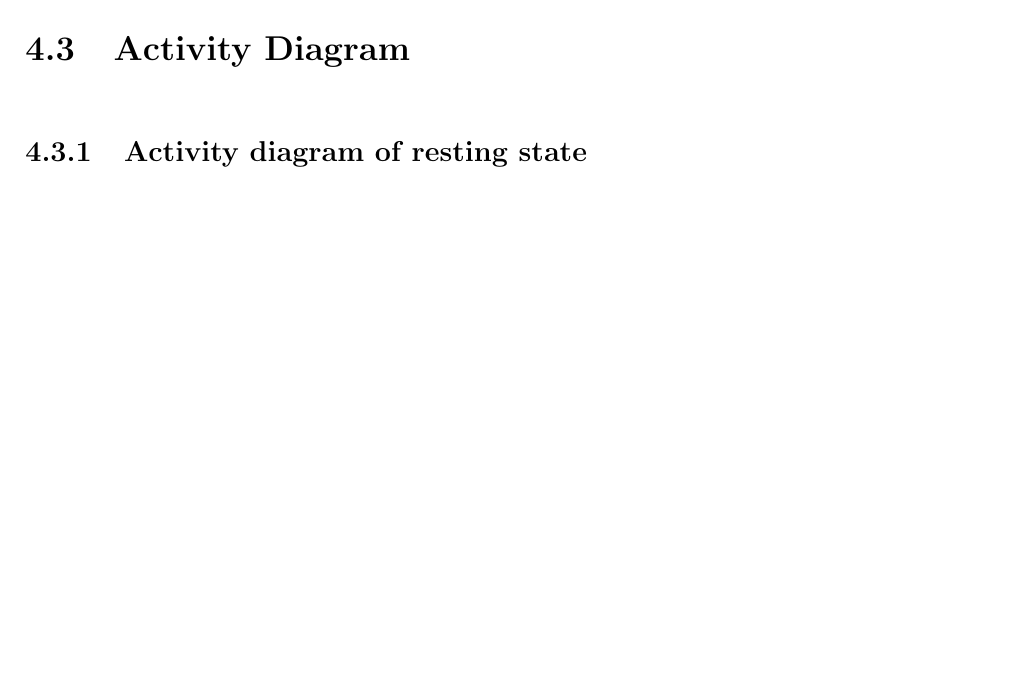
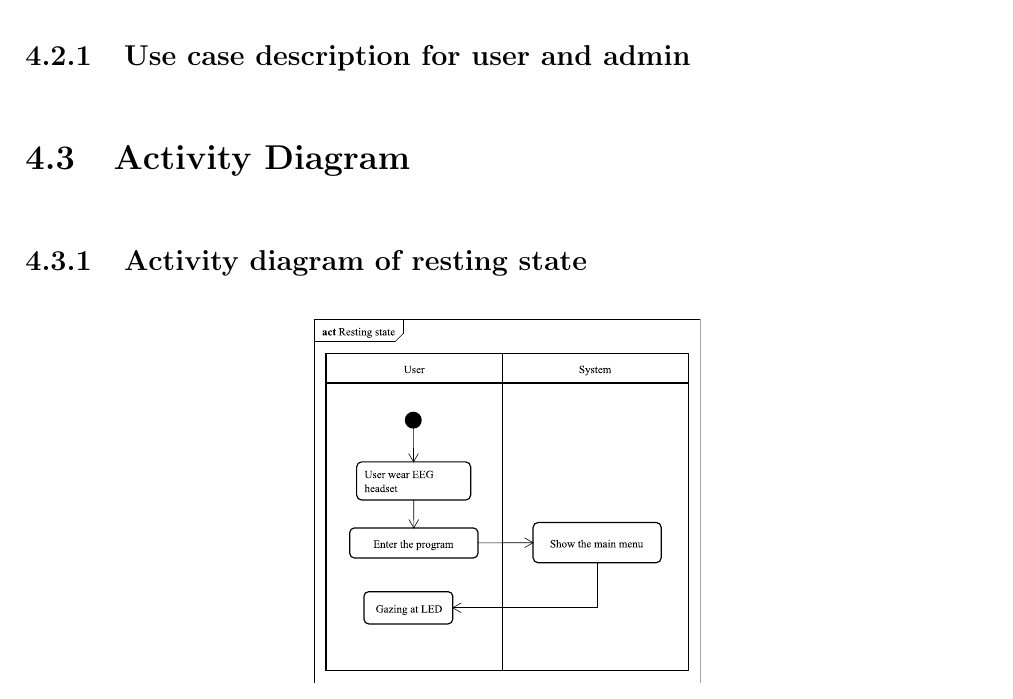
Before and after one commit to ioscarhunter/paper4, a LaTeX thesis (thesis.tex, which reads chapter4/requirement.tex): part of page 41 of 49 before the commit and part of page 41 of 50 after it, cut at the place of the change, the shorter picture padded with empty space. Compiled offline with pdfLaTeX.

Commit message:
txs auto checkin

```diff
--- a/chapter4/requirement.tex
+++ b/chapter4/requirement.tex
@@ -37,6 +37,9 @@
 \end{figure}
 
 \newpage
+
+\subsection{Use case description for user and admin}
+
 \section{Activity Diagram}
 \subsection{Activity diagram of resting state}
 \begin{figure}[ht]
```
